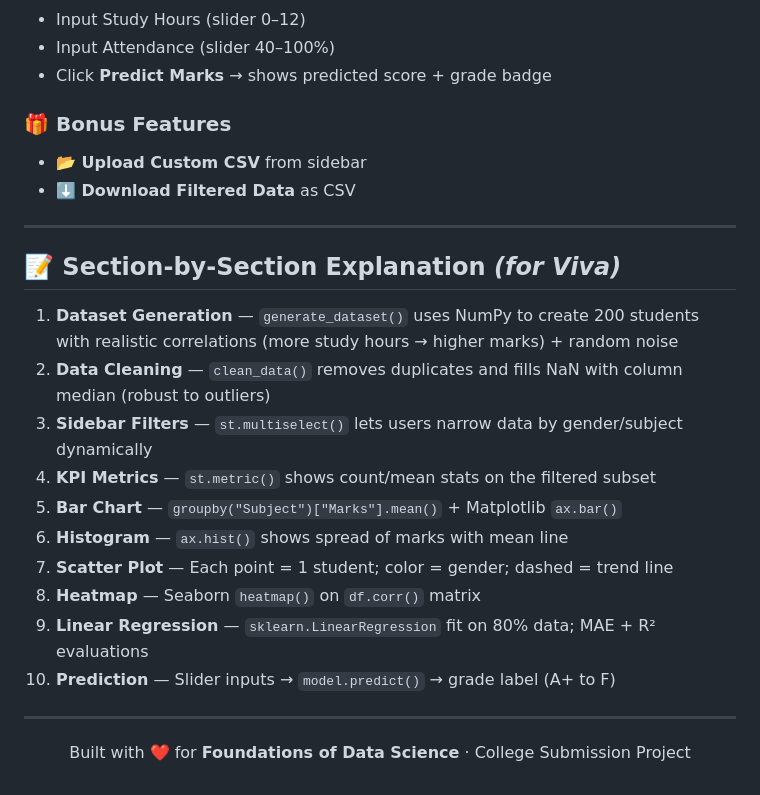
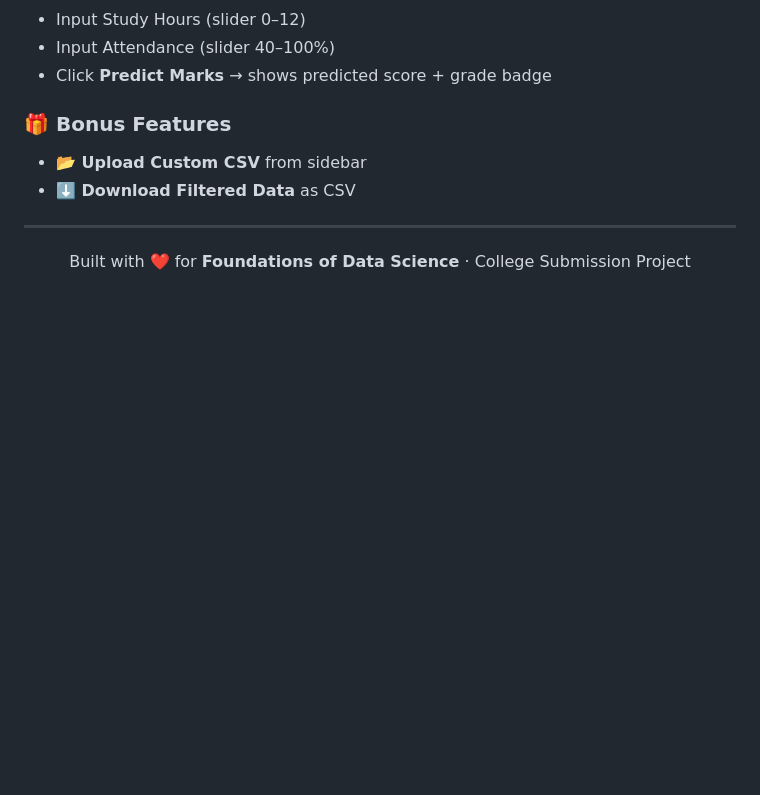
Before and after one commit to Sowndhar-2005/Student-Performance-Analysis-Dashboard, a Markdown page: README.md, the part around one of its changes. Rendered like a GitHub page; blank space fills up the shorter version.

Commit message:
Adjust image width and remove Viva explanation
Updated image width in the README and removed section-by-section explanation for Viva.

```diff
--- a/README.md
+++ b/README.md
@@ -180,21 +180,6 @@ streamlit run app.py
 
 ---
 
-## 📝 Section-by-Section Explanation *(for Viva)*
-
-1. **Dataset Generation** — `generate_dataset()` uses NumPy to create 200 students with realistic correlations (more study hours → higher marks) + random noise
-2. **Data Cleaning** — `clean_data()` removes duplicates and fills NaN with column median (robust to outliers)
-3. **Sidebar Filters** — `st.multiselect()` lets users narrow data by gender/subject dynamically
-4. **KPI Metrics** — `st.metric()` shows count/mean stats on the filtered subset
-5. **Bar Chart** — `groupby("Subject")["Marks"].mean()` + Matplotlib `ax.bar()`
-6. **Histogram** — `ax.hist()` shows spread of marks with mean line
-7. **Scatter Plot** — Each point = 1 student; color = gender; dashed = trend line
-8. **Heatmap** — Seaborn `heatmap()` on `df.corr()` matrix
-9. **Linear Regression** — `sklearn.LinearRegression` fit on 80% data; MAE + R² evaluations
-10. **Prediction** — Slider inputs → `model.predict()` → grade label (A+ to F)
-
----
-
 <p align="center">
   Built with ❤️ for <strong>Foundations of Data Science</strong> · College Submission Project
 </p>
```
Also changed, not shown: other parts of README.md (+1 -1 lines).
